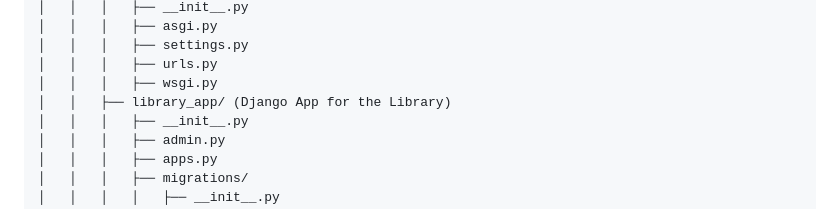
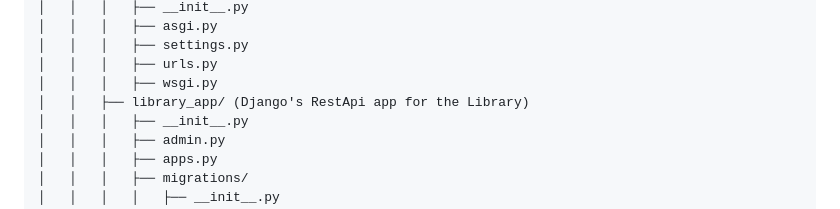
Before and after one commit to Abthon/Medbele-Anba, a Markdown page: README.md, the part around the change. Drawn GitHub-style.

```diff
--- a/README.md
+++ b/README.md
@@ -22,7 +22,7 @@ Welcome to መድብለ-አምባ, our library management system project! This p
 │   │   │   ├── settings.py
 │   │   │   ├── urls.py
 │   │   │   ├── wsgi.py
-│   │   ├── library_app/ (Django App for the Library)
+│   │   ├── library_app/ (Django's RestApi app for the Library)
 │   │   │   ├── __init__.py
 │   │   │   ├── admin.py
 │   │   │   ├── apps.py
```
